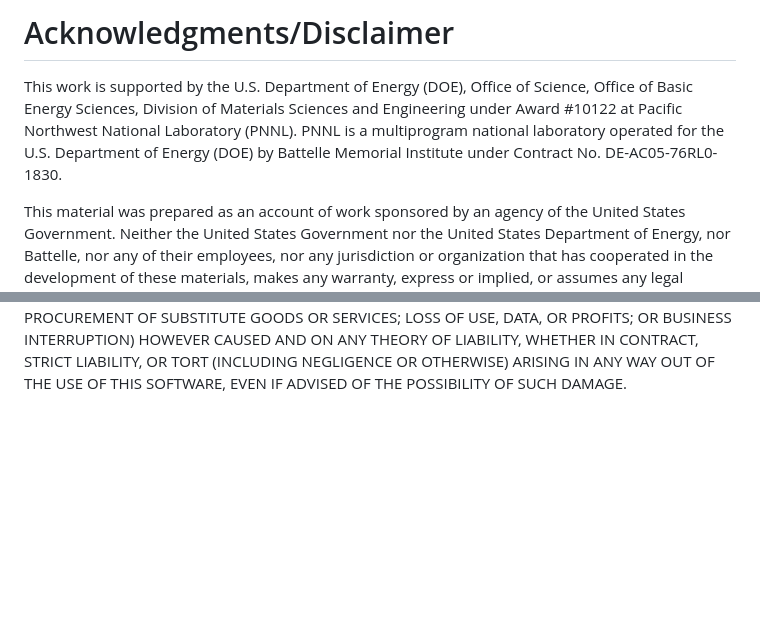
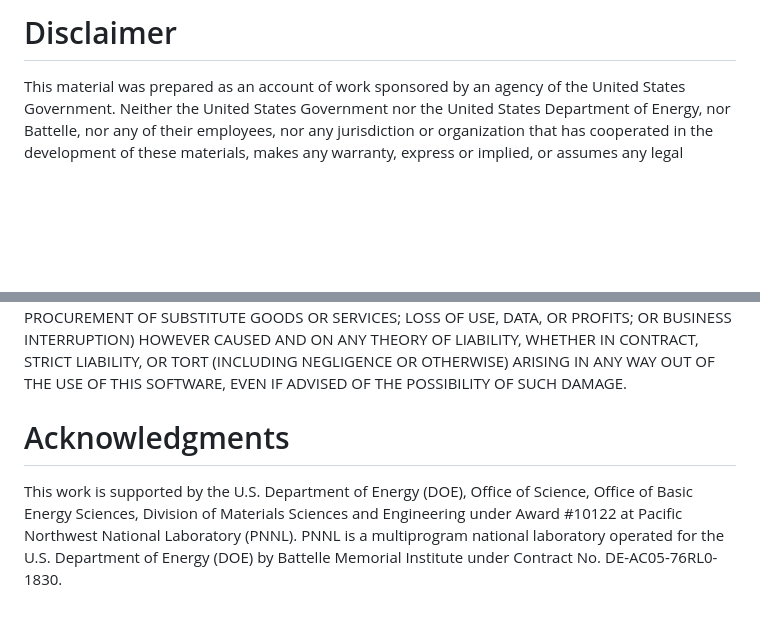
Before and after one commit to pnnl/Temwizard, a Markdown page: README.md, 2 parts joined by grey strips. Rendered like a GitHub page; blank space fills up the shorter version.

```diff
--- a/README.md
+++ b/README.md
@@ -1,8 +1,6 @@
-Acknowledgments/Disclaimer
+
+Disclaimer
 ======================
-
-This work is supported by the U.S. Department of Energy (DOE), Office of Science, Office of Basic Energy Sciences, Division of Materials Sciences and Engineering under Award #10122 at Pacific Northwest National Laboratory (PNNL). PNNL is a multiprogram national laboratory operated for the U.S. Department of Energy (DOE) by Battelle Memorial Institute under Contract No. DE-AC05-76RL0-1830.
-
 This material was prepared as an account of work sponsored by an agency of the United States Government.  Neither the United States Government nor the United States Department of Energy, nor Battelle, nor any of their employees, nor any jurisdiction or organization that has cooperated in the development of these materials, makes any warranty, express or implied, or assumes any legal liability or responsibility for the accuracy, completeness, or usefulness or any information, apparatus, product, software, or process disclosed, or represents that its use would not infringe privately owned rights.
 
 Reference herein to any specific commercial product, process, or service by trade name, trademark, manufacturer, or otherwise does not necessarily constitute or imply its endorsement, recommendation, or favoring by the United States Government or any agency thereof, or Battelle Memorial Institute. The views and opinions of authors expressed herein do not necessarily state or reflect those of the United States Government or any agency thereof.
@@ -117,3 +115,8 @@ Redistribution and use in source and binary forms, with or without modification,
 3. Neither the name of the copyright holder nor the names of its contributors may be used to endorse or promote products derived from this software without specific prior written permission.
 
 THIS SOFTWARE IS PROVIDED BY THE COPYRIGHT HOLDERS AND CONTRIBUTORS "AS IS" AND ANY EXPRESS OR IMPLIED WARRANTIES, INCLUDING, BUT NOT LIMITED TO, THE IMPLIED WARRANTIES OF MERCHANTABILITY AND FITNESS FOR A PARTICULAR PURPOSE ARE DISCLAIMED. IN NO EVENT SHALL THE COPYRIGHT HOLDER OR CONTRIBUTORS BE LIABLE FOR ANY DIRECT, INDIRECT, INCIDENTAL, SPECIAL, EXEMPLARY, OR CONSEQUENTIAL DAMAGES (INCLUDING, BUT NOT LIMITED TO, PROCUREMENT OF SUBSTITUTE GOODS OR SERVICES; LOSS OF USE, DATA, OR PROFITS; OR BUSINESS INTERRUPTION) HOWEVER CAUSED AND ON ANY THEORY OF LIABILITY, WHETHER IN CONTRACT, STRICT LIABILITY, OR TORT (INCLUDING NEGLIGENCE OR OTHERWISE) ARISING IN ANY WAY OUT OF THE USE OF THIS SOFTWARE, EVEN IF ADVISED OF THE POSSIBILITY OF SUCH DAMAGE.
+
+Acknowledgments
+======================
+
+This work is supported by the U.S. Department of Energy (DOE), Office of Science, Office of Basic Energy Sciences, Division of Materials Sciences and Engineering under Award #10122 at Pacific Northwest National Laboratory (PNNL). PNNL is a multiprogram national laboratory operated for the U.S. Department of Energy (DOE) by Battelle Memorial Institute under Contract No. DE-AC05-76RL0-1830.
```
